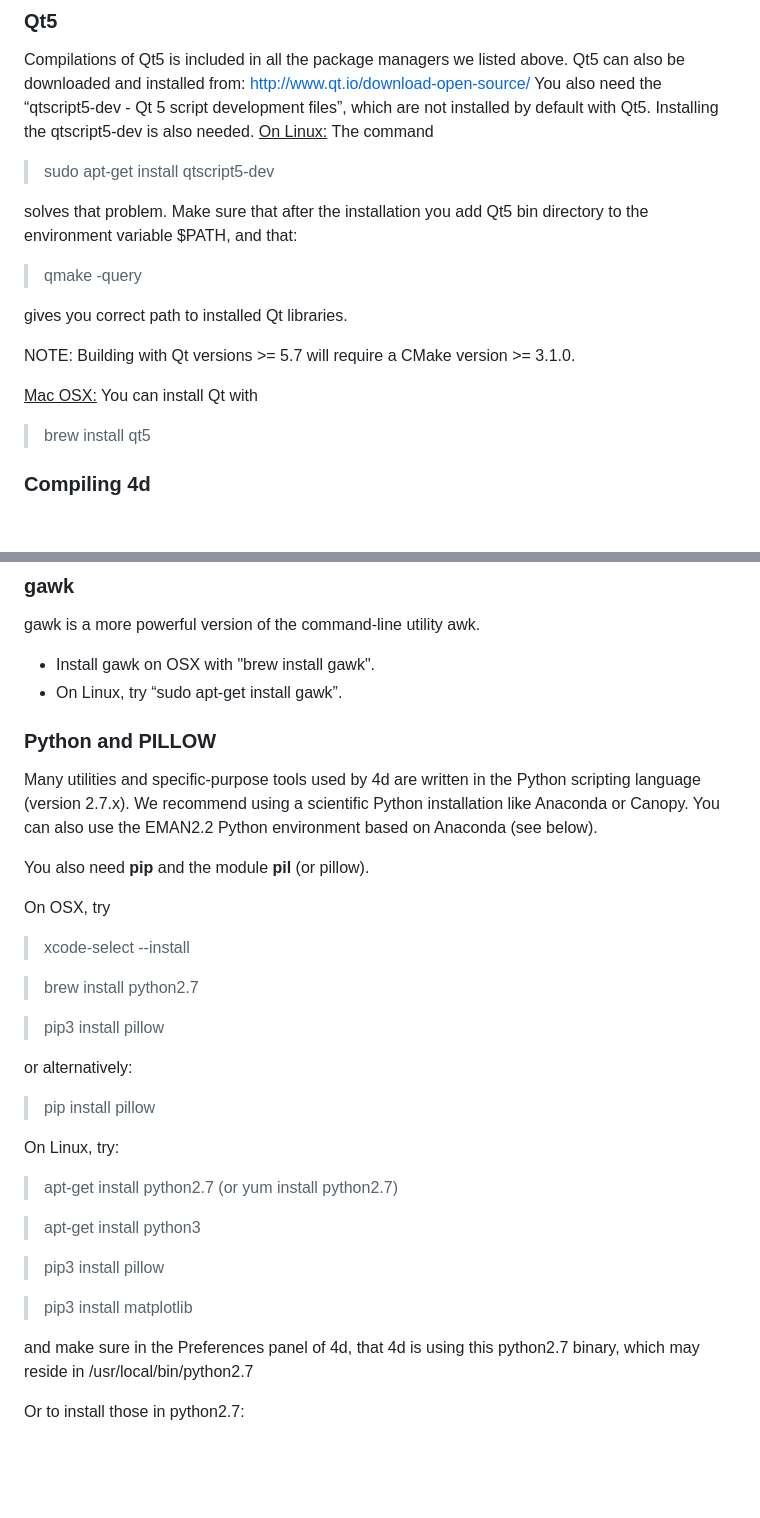
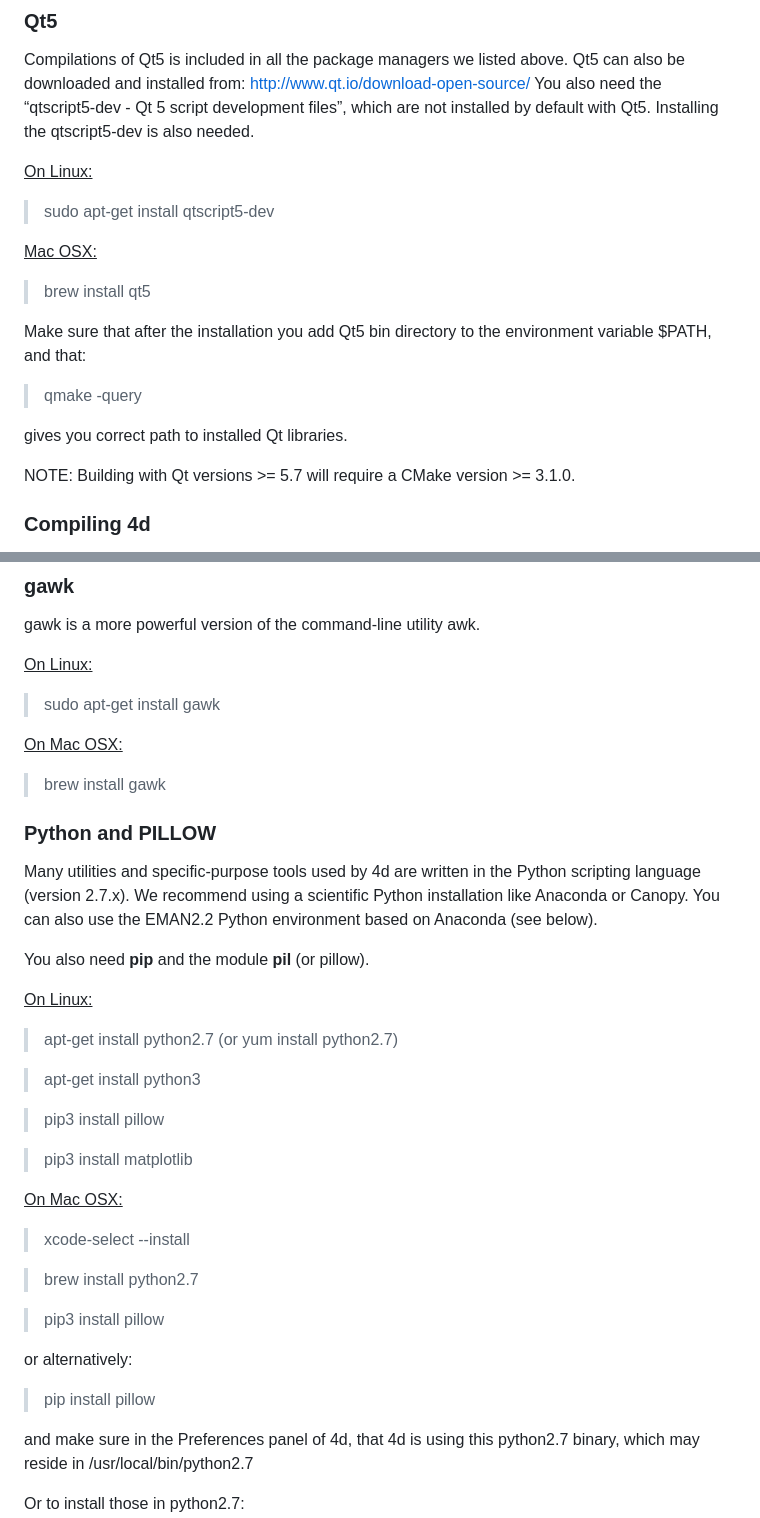
Before and after one commit to konsdibons/4d, a Markdown page: README.md, 2 parts joined by grey strips. Rendered like a GitHub page; blank space fills up the shorter version.

```diff
--- a/README.md
+++ b/README.md
@@ -42,21 +42,19 @@ This program requires fftw version 3.0.0 or later. The package is called libfftw
 ### Qt5
 Compilations of Qt5 is included in all the package managers we listed above. Qt5 can also be downloaded and installed from: http://www.qt.io/download-open-source/
 You also need the “qtscript5-dev - Qt 5 script development files”, which are not installed by default with Qt5. Installing the qtscript5-dev is also needed.
+
 <ins>On Linux:</ins>
-The command
 > sudo apt-get install qtscript5-dev
 
-solves that problem.
+<ins>Mac OSX:</ins>
+> brew install qt5
+
 Make sure that after the installation you add Qt5 bin directory to the environment variable $PATH, and that:
 > qmake -query
 
 gives you correct path to installed Qt libraries.
 
 NOTE: Building with Qt versions >= 5.7 will require a CMake version >= 3.1.0.
-
-<ins>Mac OSX:</ins>
-You can install Qt with
-> brew install qt5
 
 ### Compiling 4d
 Once everything is set up, CMAKE will automatically find the required paths and compile. This all has been scripted and 4d can  be compiled by running the build_all script, which take between zero and two arguments. The list below shows you all the possibilities:
@@ -79,8 +77,13 @@ CSH is a Unix shell and a scripting language widely used in the electron microsc
 ### gawk
 
 gawk is a more powerful version of the command-line utility awk.
-- Install gawk on OSX with "brew install gawk".
-- On Linux, try “sudo apt-get install gawk”.
+
+<ins>On Linux:</ins>
+> sudo apt-get install gawk
+
+<ins>On Mac OSX:</ins>
+> brew install gawk
+
 
 ### Python and PILLOW
 
@@ -88,7 +91,16 @@ Many utilities and specific-purpose tools used by 4d are written in the Python s
 
 You also need **pip** and the module **pil** (or pillow).
 
-On OSX, try
+<ins>On Linux:</ins>
+> apt-get install python2.7 (or yum install python2.7)
+
+> apt-get install python3
+
+> pip3 install pillow
+
+> pip3 install matplotlib
+
+<ins>On Mac OSX:<ins>
 
 > xcode-select --install
 
@@ -99,14 +111,6 @@ On OSX, try
 or alternatively:
 > pip install pillow
 
-On Linux, try:
-> apt-get install python2.7 (or yum install python2.7)
-
-> apt-get install python3
-
-> pip3 install pillow
-
-> pip3 install matplotlib
 
 and make sure in the Preferences panel of 4d, that 4d is using this python2.7 binary, which may reside in /usr/local/bin/python2.7
 
```
